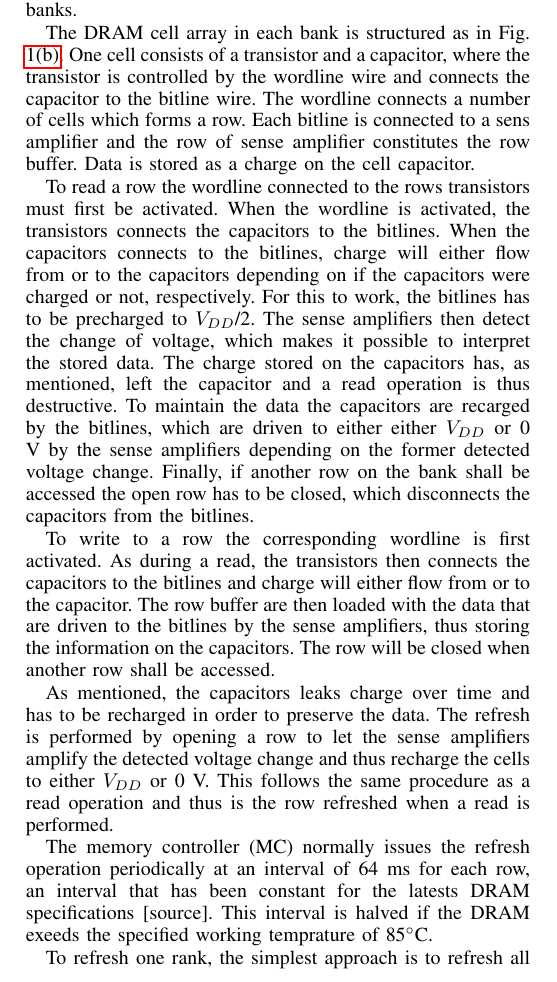
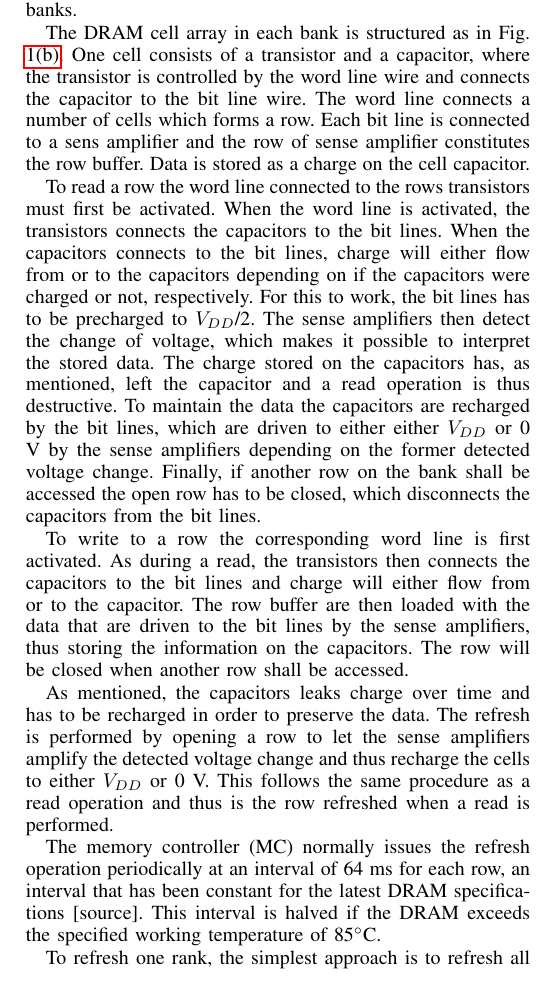
Before and after one commit to larssonwassen/eda282, a LaTeX paper (paper/main.tex, which reads paper/include/background.tex): part of one column of page 1 of 5, cut so that both start at the same text. Compiled offline with pdfLaTeX.

Commit message:
spellchecked

```diff
--- a/paper/include/background.tex
+++ b/paper/include/background.tex
@@ -2,9 +2,9 @@
 \label{sec:bg}
 In this section we give a brief overview of DRAM, covering the organization, basic operation, refresh modes, and trends together with projections for the DRAM structure.
 
-DRAM is hierarichally organized as in \reffig{fig:dram_orga}. At the top of the hierarchy are the channels that are connected to one or more ranks, each composed of multiple storage arrays called banks. Each channel has individual address, data, and command buses that makes it possible for the channels to operate cuncurrently. All ranks on one channel can also operate in parallel constrained by the channel bandwith which is shared among the ranks. Further, the banks within the ranks are also able to operate in parallel, but are constrianed by both the shared channel bandwith and resources shared among the banks.
+DRAM is hierarchically organized as in \reffig{fig:dram_orga}. At the top of the hierarchy are the channels that are connected to one or more ranks, each composed of multiple storage arrays called banks. Each channel has individual address, data, and command buses that makes it possible for the channels to operate concurrently. All ranks on one channel can also operate in parallel constrained by the channel bandwidth which is shared among the ranks. Further, the banks within the ranks are also able to operate in parallel, but are constrained by both the shared channel bandwidth and resources shared among the banks.
 
-The DRAM cell array in each bank is structured as in \reffig{fig:dram_orgb}. One cell consists of a transistor and a capacitor, where the transistor is controlled by the wordline wire and connects the capacitor to the bitline wire. The wordline connects a number of cells which forms a row. Each bitline is connected to a sens amplifier and the row of sense amplifier constitutes the row buffer. Data is stored as a charge on the cell capacitor.
+The DRAM cell array in each bank is structured as in \reffig{fig:dram_orgb}. One cell consists of a transistor and a capacitor, where the transistor is controlled by the word line wire and connects the capacitor to the bit line wire. The word line connects a number of cells which forms a row. Each bit line is connected to a sens amplifier and the row of sense amplifier constitutes the row buffer. Data is stored as a charge on the cell capacitor.
 
 \begin{figure*}[t]
     \centering
@@ -22,15 +22,15 @@ The DRAM cell array in each bank is structured as in \reffig{fig:dram_orgb}. One
 	\label{fig:dram_org}
 \end{figure*}
 
-To read a row the wordline connected to the rows transistors must first be activated. When the wordline is activated, the transistors connects the capacitors to the bitlines. When the capacitors connects to the bitlines, charge will either flow from or to the capacitors depending on if the capacitors were charged or not, respectively. For this to work, the bitlines has to be precharged to \(V_{DD}\)/2. The sense amplifiers then detect the change of voltage, which makes it possible to interpret the stored data. The charge stored on the capacitors has, as mentioned, left the capacitor and a read operation is thus destructive. To maintain the data the capacitors are recarged by the bitlines, which are driven to either either \(V_{DD}\) or 0 V by the sense amplifiers depending on the former detected voltage change. Finally, if another row on the bank shall be accessed the open row has to be closed, which disconnects the capacitors from the bitlines.
+To read a row the word line connected to the rows transistors must first be activated. When the word line is activated, the transistors connects the capacitors to the bit lines. When the capacitors connects to the bit lines, charge will either flow from or to the capacitors depending on if the capacitors were charged or not, respectively. For this to work, the bit lines has to be precharged to \(V_{DD}\)/2. The sense amplifiers then detect the change of voltage, which makes it possible to interpret the stored data. The charge stored on the capacitors has, as mentioned, left the capacitor and a read operation is thus destructive. To maintain the data the capacitors are recharged by the bit lines, which are driven to either either \(V_{DD}\) or 0 V by the sense amplifiers depending on the former detected voltage change. Finally, if another row on the bank shall be accessed the open row has to be closed, which disconnects the capacitors from the bit lines.
 
-To write to a row the corresponding wordline is first activated. As during a read, the transistors then connects the capacitors to the bitlines and charge will either flow from or to the capacitor. The row buffer are then loaded with the data that are driven to the bitlines by the sense amplifiers, thus storing the information on the capacitors. The row will be closed when another row shall be accessed.
+To write to a row the corresponding word line is first activated. As during a read, the transistors then connects the capacitors to the bit lines and charge will either flow from or to the capacitor. The row buffer are then loaded with the data that are driven to the bit lines by the sense amplifiers, thus storing the information on the capacitors. The row will be closed when another row shall be accessed.
 
 As mentioned, the capacitors leaks charge over time and has to be recharged in order to preserve the data. The refresh is performed by opening a row to let the sense amplifiers amplify the detected voltage change and thus recharge the cells to either \(V_{DD}\) or 0 V. This follows the same procedure as a read operation and thus is the row refreshed when a read is performed.
 
-The memory controller (MC) normally issues the refresh operation periodically at an interval of 64 ms for each row, an interval that has been constant for the latests DRAM specifications [source]. This interval is halved if the DRAM exeeds the specified working temprature of 85$^{\circ}$C. %The average time between refresh commands are issued by the MC is denoted \(t_{REFI}\) and the time it takes to perform the refresh is denoted \(t_{RFC}\), i.e the time where no normal access requests can be serviced. % Maybe not needed, we shall see.
+The memory controller (MC) normally issues the refresh operation periodically at an interval of 64 ms for each row, an interval that has been constant for the latest DRAM specifications [source]. This interval is halved if the DRAM exceeds the specified working temperature of 85$^{\circ}$C. %The average time between refresh commands are issued by the MC is denoted \(t_{REFI}\) and the time it takes to perform the refresh is denoted \(t_{RFC}\), i.e the time where no normal access requests can be serviced. % Maybe not needed, we shall see.
 
-To refresh one rank, the simplest approach is to refresh all banks in parallel row-by-row at the start of the 64ms interval. This approch is called Burst refresh and has some downsides. The approch blocks normal accesses for a longer period and form a peak of power consumption during the burst time. A better alternative is to distribute the refreshes across the interval, resulting in a lower average latency for the processor and a more stable power consumption.
+To refresh one rank, the simplest approach is to refresh all banks in parallel row-by-row at the start of the 64ms interval. This approach is called Burst refresh and has some downsides. The approach blocks normal accesses for a longer period and form a peak of power consumption during the burst time. A better alternative is to distribute the refreshes across the interval, resulting in a lower average latency for the processor and a more stable power consumption.
 
 The implementation of a DRAM refresh cycle can be made in two different ways, to either affect one row or many. The first is called RAS-only refresh (ROR) where refresh cycle refreshes one targeted row. The address for the targeted row has to be put on the bus and it is the MC that makes sure that a row are refreshed within the 64ms interval. The second is called CAS before RAS refresh (CBR). In this scheme the memory module has an internal address counter that displays which row that shall be refreshed. On a refresh cycle, the row stated by the internal address counter is refreshed and the counter is then incremented. The advantage with this method is that the address is never put on the bus, which gives a lower power consumption and less bus usage than ROR.
 
```
Also changed, not shown: paper/include/background.tex (8 more changed lines), 1 other file.
